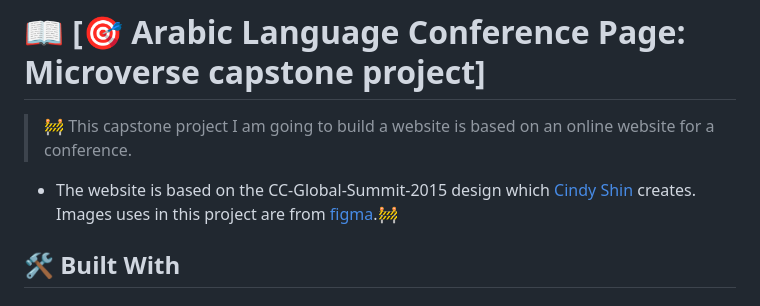
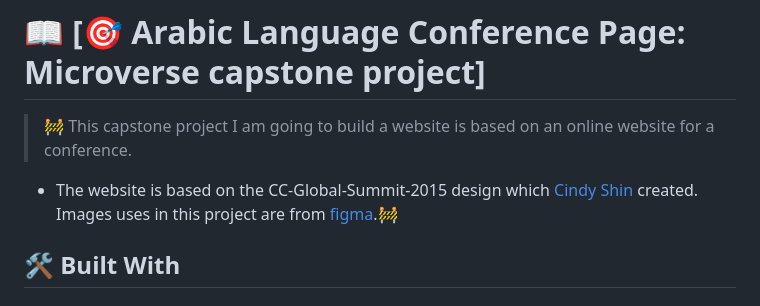
Before and after one commit to MMGGYY66/my-first-capstone, a Markdown page: README.md, the part around one of its changes. Rendered like a GitHub page.

Commit message:
Update readme file2

```diff
--- a/README.md
+++ b/README.md
@@ -32,7 +32,7 @@ My Microverse first capstone project (Module One)
 > 🚧 This capstone project I am going to build a website is based on an online website for a conference.
 
 -   The website is based on the CC-Global-Summit-2015 design which
-    [Cindy Shin](https://www.behance.net/adagio07) creates. Images uses in this project are from [figma](https://www.figma.com/file/V0vg37EZhAbP9nUPOeCy6p/HTML%2FCSS-%26-JavaScript-capstone-project---Conference-page?node-id=0%3A1&t=od5hoeaQE2tKg92Y-0).🚧
+    [Cindy Shin](https://www.behance.net/adagio07) created. Images uses in this project are from [figma](https://www.figma.com/file/V0vg37EZhAbP9nUPOeCy6p/HTML%2FCSS-%26-JavaScript-capstone-project---Conference-page?node-id=0%3A1&t=od5hoeaQE2tKg92Y-0).🚧
 
 ## 🛠 Built With <a name="built-with"></a>
 
```
Also changed, not shown: other parts of README.md (+3 -4 lines).
